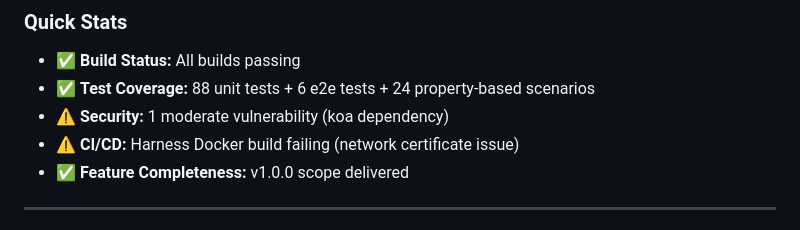
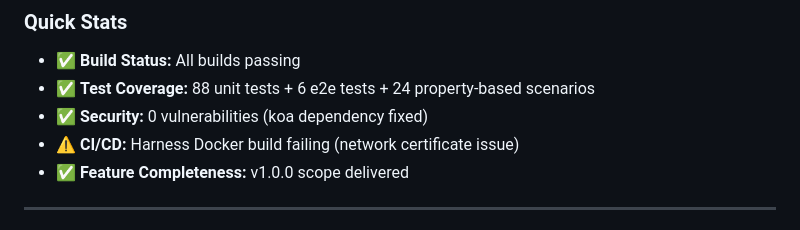
Before and after one commit to sandgraal/Lets-Talk-CDC-Change-Feed-Playground, a Markdown page: docs/IMPLEMENTATION_STATUS.md, the part around the change. GitHub-like rendering.

Commit message:
Update docs/IMPLEMENTATION_STATUS.md
Co-authored-by: Copilot <175728472+Copilot@users.noreply.github.com>

```diff
--- a/docs/IMPLEMENTATION_STATUS.md
+++ b/docs/IMPLEMENTATION_STATUS.md
@@ -14,7 +14,7 @@ The CDC Change Feed Playground is in a **healthy and production-ready state** wi
 ### Quick Stats
 - ✅ **Build Status:** All builds passing
 - ✅ **Test Coverage:** 88 unit tests + 6 e2e tests + 24 property-based scenarios
-- ⚠️ **Security:** 1 moderate vulnerability (koa dependency)
+- ✅ **Security:** 0 vulnerabilities (koa dependency fixed)
 - ⚠️ **CI/CD:** Harness Docker build failing (network certificate issue)
 - ✅ **Feature Completeness:** v1.0.0 scope delivered
 
```
